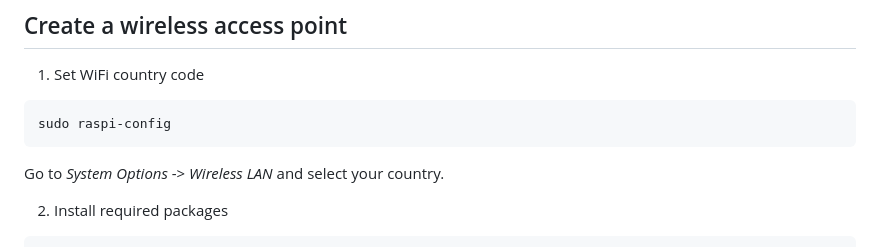
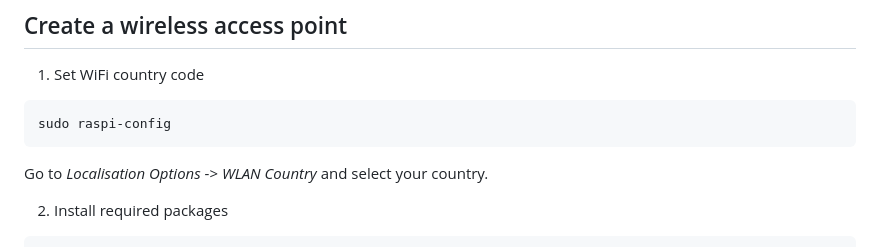
Before and after one commit to cRejon/in4labs_integration, a Markdown page: README.md, the part around the change. Rendered like a GitHub page.

````diff
--- a/README.md
+++ b/README.md
@@ -41,7 +41,7 @@ If you look at the USB hub from the front, the port numbering is as follows.
 ``` bash
 sudo raspi-config
 ```
-Go to _System Options_ -> _Wireless LAN_ and select your country.
+Go to _Localisation Options_ -> _WLAN Country_ and select your country.
 
 2. Install required packages
 ``` bash
````
